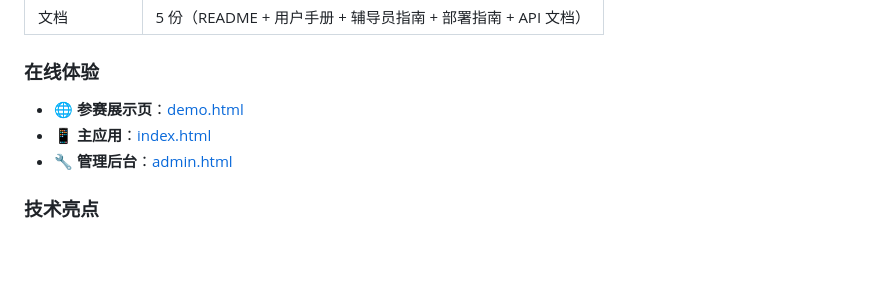
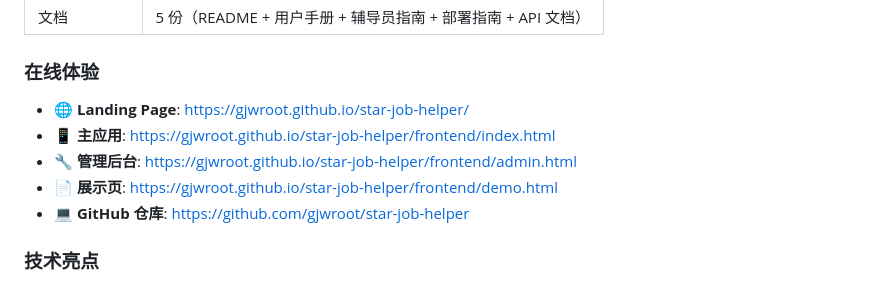
Before and after one commit to gjwroot/star-job-helper, a Markdown page: FORUM_POST.md, the part around the change. Rendered like a GitHub page; blank space fills up the shorter version.

Commit message:
docs: update forum post with live URLs

```diff
--- a/FORUM_POST.md
+++ b/FORUM_POST.md
@@ -139,9 +139,11 @@ SVG 环形进度条 + 6 种预设时间，25 分钟工作后自动提醒休息 5
 | 文档 | 5 份（README + 用户手册 + 辅导员指南 + 部署指南 + API 文档） |
 
 ### 在线体验
-- 🌐 **参赛展示页**：[demo.html](https://github.com/xxx/star-job-helper/blob/main/frontend/demo.html)
-- 📱 **主应用**：[index.html](https://github.com/xxx/star-job-helper/blob/main/frontend/index.html)
-- 🔧 **管理后台**：[admin.html](https://github.com/xxx/star-job-helper/blob/main/frontend/admin.html)
+- 🌐 **Landing Page**: https://gjwroot.github.io/star-job-helper/
+- 📱 **主应用**: https://gjwroot.github.io/star-job-helper/frontend/index.html
+- 🔧 **管理后台**: https://gjwroot.github.io/star-job-helper/frontend/admin.html
+- 📄 **展示页**: https://gjwroot.github.io/star-job-helper/frontend/demo.html
+- 💻 **GitHub 仓库**: https://github.com/gjwroot/star-job-helper
 
 ### 技术亮点
 - ✅ 零构建前端：CDN 引入，打开 HTML 即可运行
```
